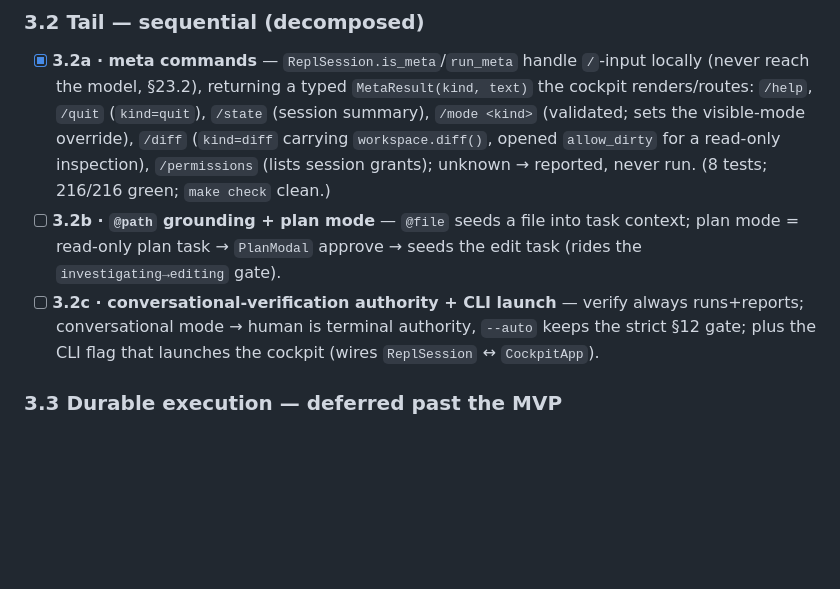
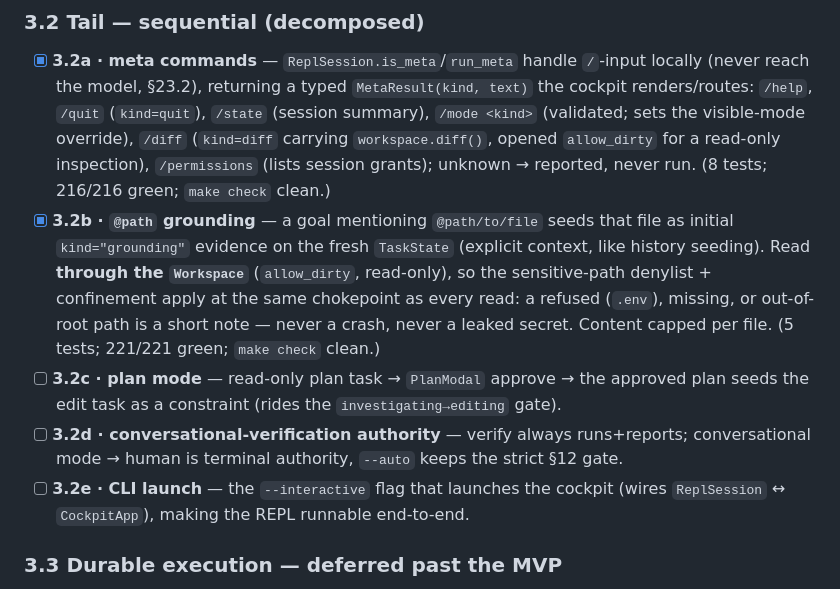
Before and after one commit to codexceed/avatar-harness, a Markdown page: PROGRESS.md, the part around one of its changes. Drawn GitHub-style; blank space fills up the shorter version.

```diff
--- a/PROGRESS.md
+++ b/PROGRESS.md
@@ -304,8 +304,10 @@ The single sequential spine the lanes fan out around: the typed event union, the
 ### 3.2 Tail — sequential (decomposed)
 
 - [x] **3.2a · meta commands** — `ReplSession.is_meta`/`run_meta` handle `/`-input locally (never reach the model, §23.2), returning a typed `MetaResult(kind, text)` the cockpit renders/routes: `/help`, `/quit` (`kind=quit`), `/state` (session summary), `/mode <kind>` (validated; sets the visible-mode override), `/diff` (`kind=diff` carrying `workspace.diff()`, opened `allow_dirty` for a read-only inspection), `/permissions` (lists session grants); unknown → reported, never run. (8 tests; 216/216 green; `make check` clean.)
-- [ ] **3.2b · `@path` grounding + plan mode** — `@file` seeds a file into task context; plan mode = read-only plan task → `PlanModal` approve → seeds the edit task (rides the `investigating→editing` gate).
-- [ ] **3.2c · conversational-verification authority + CLI launch** — verify always runs+reports; conversational mode → human is terminal authority, `--auto` keeps the strict §12 gate; plus the CLI flag that launches the cockpit (wires `ReplSession` ↔ `CockpitApp`).
+- [x] **3.2b · `@path` grounding** — a goal mentioning `@path/to/file` seeds that file as initial `kind="grounding"` evidence on the fresh `TaskState` (explicit context, like history seeding). Read **through the `Workspace`** (`allow_dirty`, read-only), so the sensitive-path denylist + confinement apply at the same chokepoint as every read: a refused (`.env`), missing, or out-of-root path is a short note — never a crash, never a leaked secret. Content capped per file. (5 tests; 221/221 green; `make check` clean.)
+- [ ] **3.2c · plan mode** — read-only plan task → `PlanModal` approve → the approved plan seeds the edit task as a constraint (rides the `investigating→editing` gate).
+- [ ] **3.2d · conversational-verification authority** — verify always runs+reports; conversational mode → human is terminal authority, `--auto` keeps the strict §12 gate.
+- [ ] **3.2e · CLI launch** — the `--interactive` flag that launches the cockpit (wires `ReplSession` ↔ `CockpitApp`), making the REPL runnable end-to-end.
 
 ### 3.3 Durable execution — deferred past the MVP
 
```
Also changed, not shown: other parts of PROGRESS.md (+1 -1 lines), ARCHITECTURE.md (+2 -2 lines), DECISIONS.md (+1 -0 lines).
